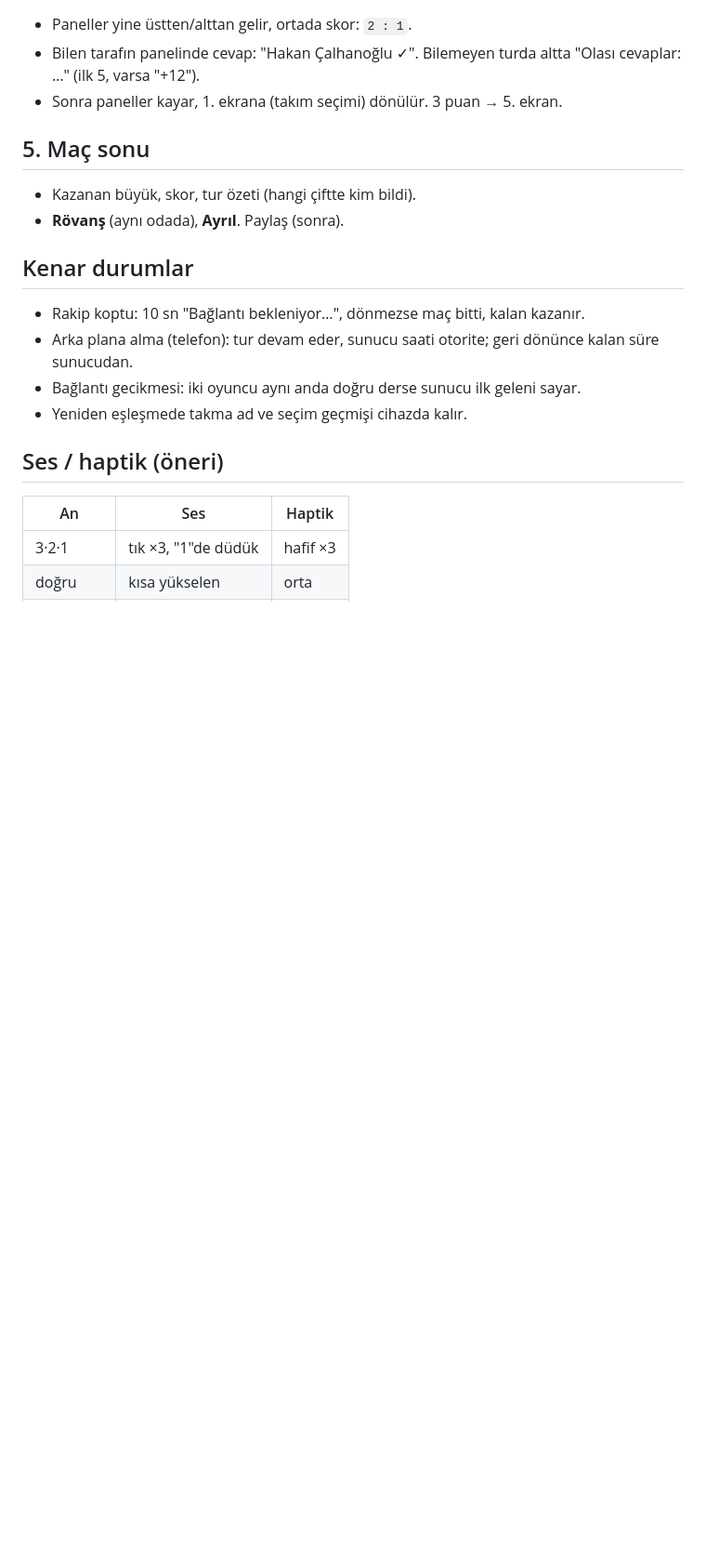
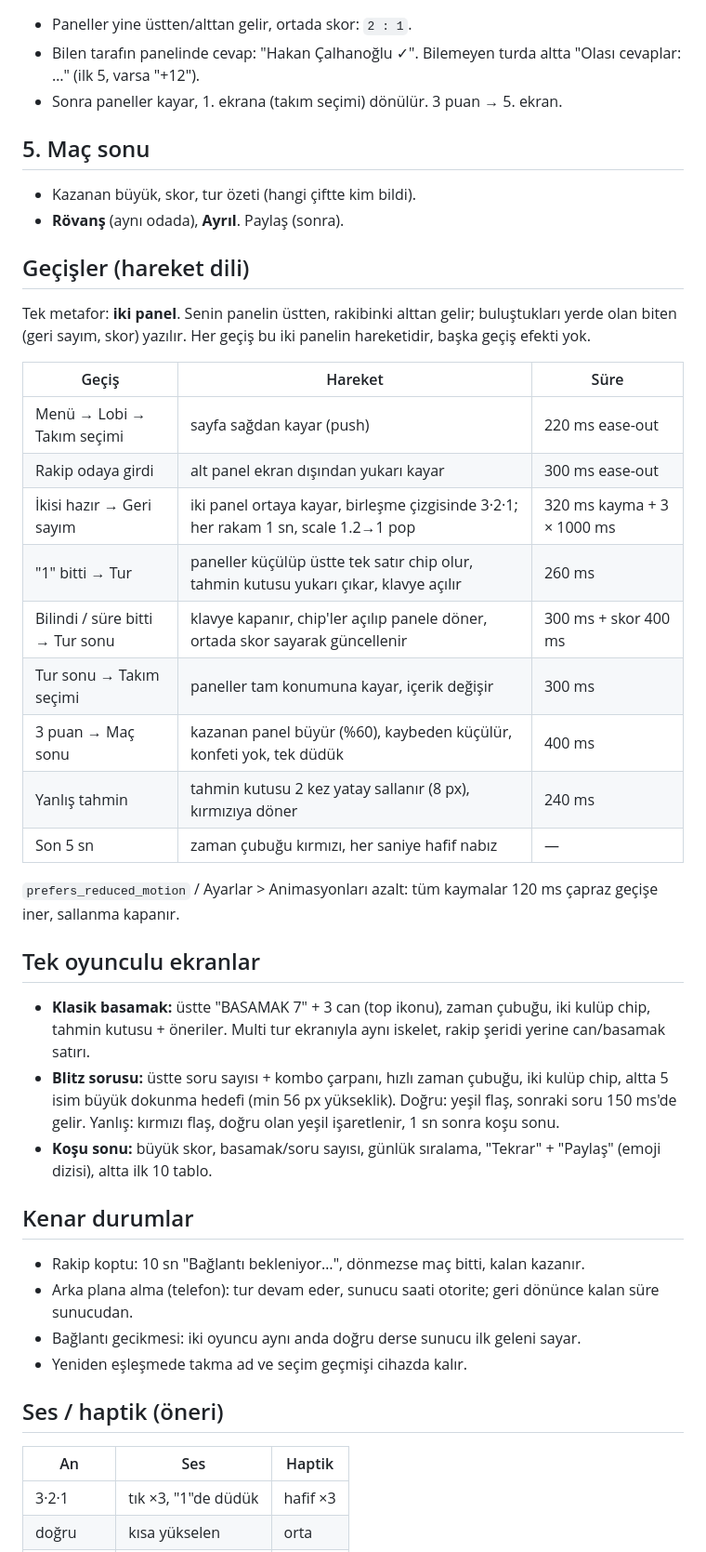
Before and after one commit to kubilaykoyuncuogl/3-2-1-kickoff, a Markdown page: docs/screens.md, the part around the change. Shown at 93% size. GitHub-like rendering; blank space fills up the shorter version.

Commit message:
docs: ana menü, lobi, geçiş spesifikasyonu, tek oyunculu ekranlar
Co-Authored-By: Claude Fable 5.1 <noreply@anthropic.com>

```diff
--- a/docs/screens.md
+++ b/docs/screens.md
@@ -59,6 +59,28 @@ Portre kilitli. Masaüstü/web'de aynı düzen, sadece klavye yok.
 - Kazanan büyük, skor, tur özeti (hangi çiftte kim bildi).
 - **Rövanş** (aynı odada), **Ayrıl**. Paylaş (sonra).
 
+## Geçişler (hareket dili)
+Tek metafor: **iki panel**. Senin panelin üstten, rakibinki alttan gelir; buluştukları yerde olan biten (geri sayım, skor) yazılır. Her geçiş bu iki panelin hareketidir, başka geçiş efekti yok.
+
+| Geçiş | Hareket | Süre |
+|---|---|---|
+| Menü → Lobi → Takım seçimi | sayfa sağdan kayar (push) | 220 ms ease-out |
+| Rakip odaya girdi | alt panel ekran dışından yukarı kayar | 300 ms ease-out |
+| İkisi hazır → Geri sayım | iki panel ortaya kayar, birleşme çizgisinde 3·2·1; her rakam 1 sn, scale 1.2→1 pop | 320 ms kayma + 3 × 1000 ms |
+| "1" bitti → Tur | paneller küçülüp üstte tek satır chip olur, tahmin kutusu yukarı çıkar, klavye açılır | 260 ms |
+| Bilindi / süre bitti → Tur sonu | klavye kapanır, chip'ler açılıp panele döner, ortada skor sayarak güncellenir | 300 ms + skor 400 ms |
+| Tur sonu → Takım seçimi | paneller tam konumuna kayar, içerik değişir | 300 ms |
+| 3 puan → Maç sonu | kazanan panel büyür (%60), kaybeden küçülür, konfeti yok, tek düdük | 400 ms |
+| Yanlış tahmin | tahmin kutusu 2 kez yatay sallanır (8 px), kırmızıya döner | 240 ms |
+| Son 5 sn | zaman çubuğu kırmızı, her saniye hafif nabız | — |
+
+`prefers_reduced_motion` / Ayarlar > Animasyonları azalt: tüm kaymalar 120 ms çapraz geçişe iner, sallanma kapanır.
+
+## Tek oyunculu ekranlar
+- **Klasik basamak:** üstte "BASAMAK 7" + 3 can (top ikonu), zaman çubuğu, iki kulüp chip, tahmin kutusu + öneriler. Multi tur ekranıyla aynı iskelet, rakip şeridi yerine can/basamak satırı.
+- **Blitz sorusu:** üstte soru sayısı + kombo çarpanı, hızlı zaman çubuğu, iki kulüp chip, altta 5 isim büyük dokunma hedefi (min 56 px yükseklik). Doğru: yeşil flaş, sonraki soru 150 ms'de gelir. Yanlış: kırmızı flaş, doğru olan yeşil işaretlenir, 1 sn sonra koşu sonu.
+- **Koşu sonu:** büyük skor, basamak/soru sayısı, günlük sıralama, "Tekrar" + "Paylaş" (emoji dizisi), altta ilk 10 tablo.
+
 ## Kenar durumlar
 - Rakip koptu: 10 sn "Bağlantı bekleniyor…", dönmezse maç bitti, kalan kazanır.
 - Arka plana alma (telefon): tur devam eder, sunucu saati otorite; geri dönünce kalan süre sunucudan.
```
